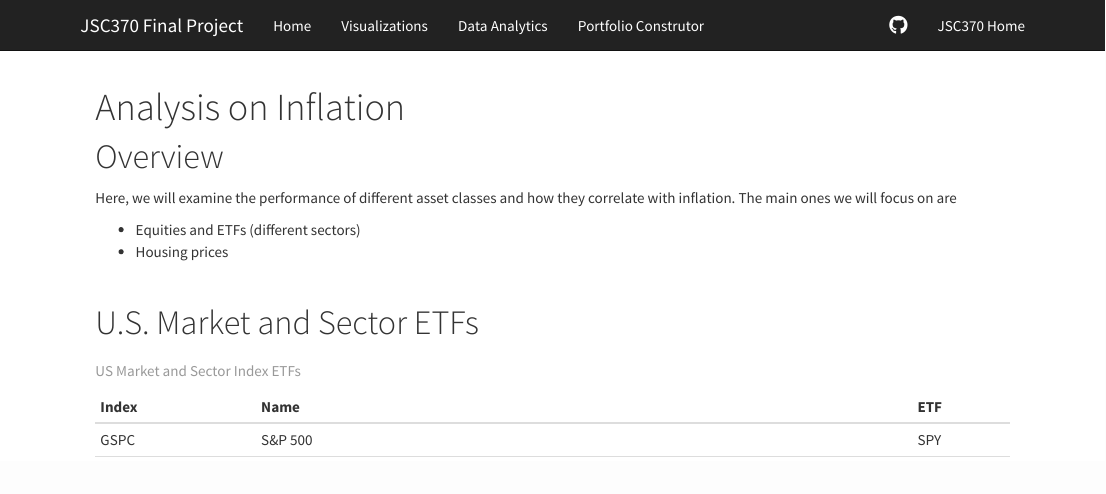
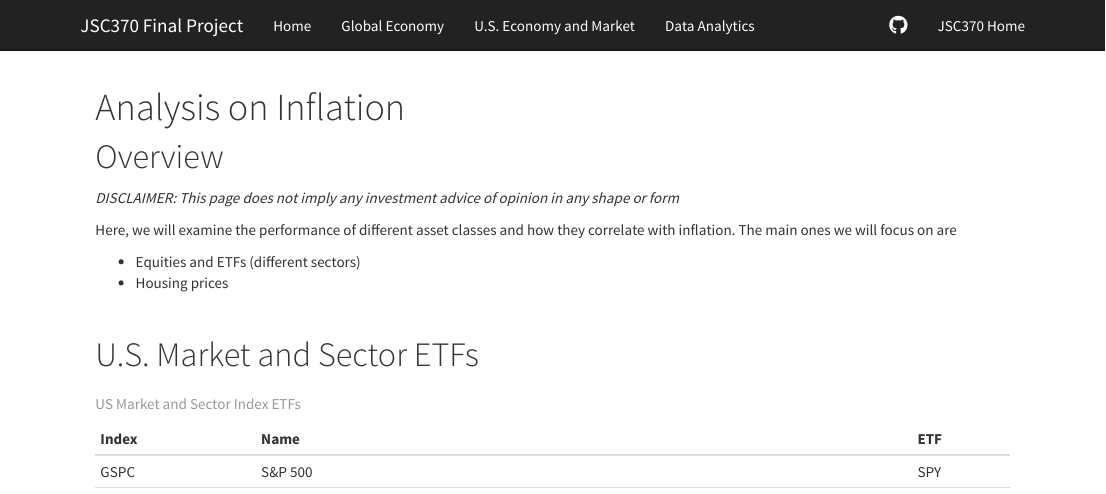
Before and after one commit to hgeorge21/JSC370-finalproject, an R Markdown document (portfolio.Rmd): the page in a window 1100 px wide, from its top. Rendered offline with R 4.5, knitr and Pandoc, with nearby package versions; some code elsewhere in the file could not run offline; a font, style sheet, LaTeX package, included part or bibliography that could not be used is replaced or left out.

Commit message:
edited layout

````diff
--- a/_site.yml
+++ b/_site.yml
@@ -5,12 +5,12 @@ navbar:
   left:
     - text: "Home"
       href: index.html
-    - text: "Visualizations"
+    - text: "Global Economy"
       href: visualization.html
+    - text: "U.S. Economy and Market"
+      href: portfolio.html
     - text: "Data Analytics"
       href: analytics.html
-    - text: "Portfolio Construtor"
-      href: portfolio.html
   right:
     - icon: fa-github fa-lg
       href: https://github.com/JSC370/jsc370-2022/
--- a/portfolio.Rmd
+++ b/portfolio.Rmd
@@ -13,6 +13,8 @@ library(plotly)
 ```
 
 # Overview
+*DISCLAIMER: This page does not imply any investment advice of opinion in any shape or form*
+
 Here, we will examine the performance of different asset classes and
 how they correlate with inflation. The main ones we will focus on are
 
````
Also changed, not shown: analytics.html, index.html, visualization.html.
